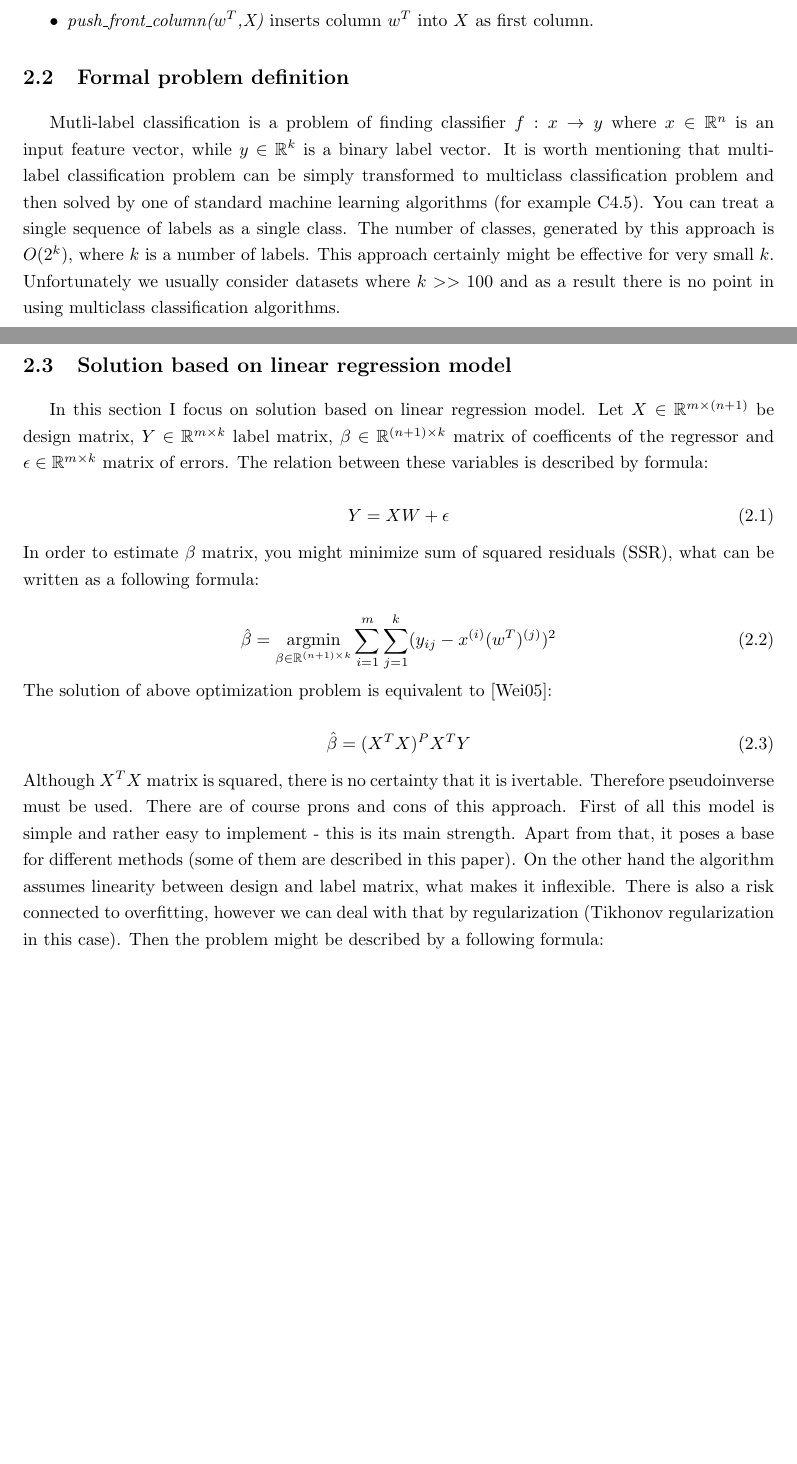
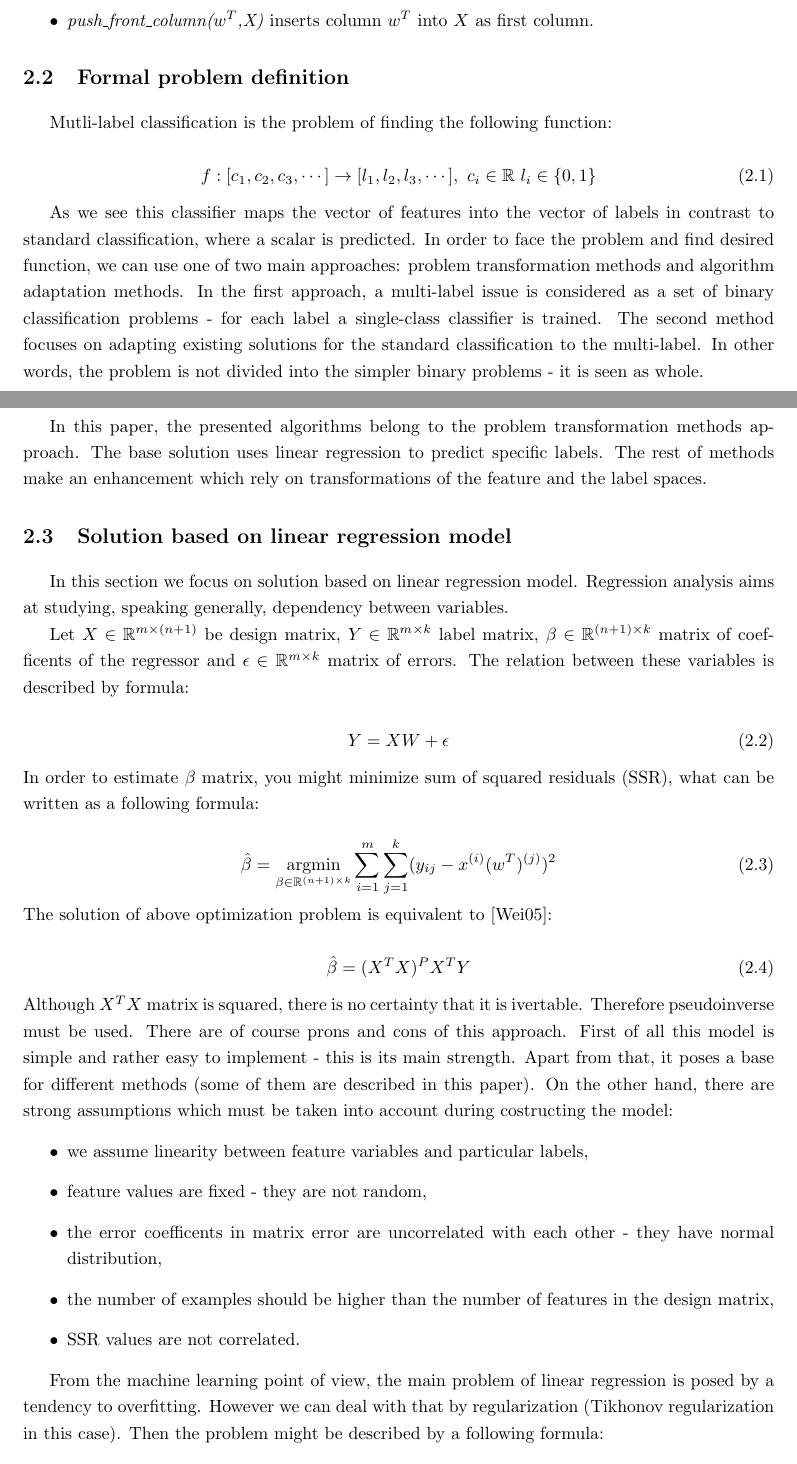
Before and after one commit to mazurekm/Disertation, a LaTeX thesis (main.tex, which reads Chapters/chapter2.tex): two parts of pages 11 and 12 of 30 before the commit and two parts of pages 11 and 12 of 31 after it, joined at a grey line, cut so that both start at the same text, the shorter picture padded with empty space. Compiled offline with pdfLaTeX.

Commit message:
chapter1 and 2 correction

```diff
--- a/Chapters/chapter2.tex
+++ b/Chapters/chapter2.tex
@@ -17,11 +17,21 @@ ehere are also several functions used in this paper, ecspecially in pseudocode s
 \end{itemize}
 
 \section{Formal problem definition}
-Mutli-label classification is a problem of finding classifier $f:x \rightarrow y$ where $x \in \mathbb{R}^n$ is an input feature vector, while $y \in \mathbb{R}^k$ is a binary label vector. It is worth mentioning that multi-label classification problem can be simply transformed to multiclass classification problem and then solved by one of standard machine learning algorithms (for example C4.5). You can treat a single sequence of labels as a single class. The number of classes, generated by this approach is $O(2^k)$, where $k$ is a number of labels. This approach certainly might be effective for very small $k$. Unfortunately we usually consider datasets where $k>>100$ and as a result there is no point in using multiclass classification algorithms.
+Mutli-label classification is the problem of finding the following function:
+
+\begin{equation}\label{eq:def}
+    f: [c_1, c_2, c_3, \cdots] \rightarrow [l_1, l_2, l_3, \cdots], \text{ } c_i \in \mathbb{R} \text{ } l_i \in \{0,1\}
+\end{equation}
+
+As we see this classifier maps the vector of features into the vector of labels in contrast to standard classification, where a scalar is predicted. In order to face the problem and find desired function, we can use one of two main approaches: problem transformation methods and algorithm adaptation methods. In the first approach, a multi-label issue is considered as a set of binary classification problems - for each label a single-class classifier is trained. The second method focuses on adapting existing solutions for the standard classification to the multi-label. In other words, the problem is not divided into the simpler binary problems - it is seen as whole.
+
+In this paper, the presented algorithms belong to the problem transformation methods approach. The base solution uses linear regression to predict specific labels. The rest of methods make an enhancement which rely on transformations of the feature and the label spaces.
 
 \section{Solution based on linear regression model}
 
-In this section I focus on solution based on linear regression model. Let $X \in \mathbb{R}^{m \times  ( n+1 )}$ be design matrix, $Y \in \mathbb{R}^{m \times k}$ label matrix, $\beta \in \mathbb{R}^{(n+1) \times k}$ matrix of coefficents of the regressor and $\epsilon \in \mathbb{R}^{m \times k}$ matrix of errors. The relation between these variables is described by formula:
+In this section we focus on solution based on linear regression model. Regression analysis aims at studying, speaking generally, dependency between variables.
+
+Let $X \in \mathbb{R}^{m \times  ( n+1 )}$ be design matrix, $Y \in \mathbb{R}^{m \times k}$ label matrix, $\beta \in \mathbb{R}^{(n+1) \times k}$ matrix of coefficents of the regressor and $\epsilon \in \mathbb{R}^{m \times k}$ matrix of errors. The relation between these variables is described by formula:
 
 \begin{equation}\label{eq:LR1}
     Y = XW + \epsilon
@@ -36,8 +46,16 @@ The solution of above optimization problem is equivalent to \cite{Weisberg}:
 \begin{equation}\label{eq:LR3}
     \hat{\beta} = (X^TX)^{P}X^TY
 \end{equation}
-Although $X^TX$ matrix is squared, there is no certainty that it is ivertable. Therefore pseudoinverse must be used. There are of course prons and cons of this approach. First of all this model is simple and rather easy to implement - this is its main strength. Apart from that, it poses a base for different methods (some of them are described in this paper). On the other hand the algorithm assumes linearity between design and label matrix, what makes it inflexible.
-There is also a risk connected to overfitting, however we can deal with that by regularization (Tikhonov regularization in this case). Then the problem might be described by a following formula:
+Although $X^TX$ matrix is squared, there is no certainty that it is ivertable. Therefore pseudoinverse must be used. There are of course prons and cons of this approach. First of all this model is simple and rather easy to implement - this is its main strength. Apart from that, it poses a base for different methods (some of them are described in this paper). On the other hand, there are strong assumptions which must be taken into account during costructing the model:
+\begin{itemize}
+    \item we assume linearity between feature variables and particular labels,
+    \item feature values are fixed - they are not random,
+    \item the error coefficents in matrix error are uncorrelated with each other - they have normal distribution,
+    \item the number of examples should be higher than the number of features in the design matrix,
+    \item SSR values are not correlated.
+\end{itemize}
+
+From the machine learning point of view, the main problem of linear regression is posed by a tendency to overfitting. However we can deal with that by regularization (Tikhonov regularization in this case). Then the problem might be described by a following formula:
 
 \begin{equation}\label{eq:LR2}
     \hat{\beta} = \argmin_{\beta \in \mathbb{R}^{(n+1) \times k}}\left[\sum\limits_{i=1}^{m}\sum\limits_{j=1}^{k}(y_{ij}-x^{(i)}(w^T)^{(j)})^2 + \lambda\sum\limits_{i=1}^{n}\sum\limits_{j=1}^{k}w_{ij}^2\right]
--- a/main.tex
+++ b/main.tex
@@ -18,7 +18,7 @@
 
 \authortitle{}
 \author{Michał Mazurek}
-\title{Effective and scalable algorithms of multi-label classification based on transformation of attributes and labels spaces}
+\title{Efficient and scalable algorithms of multi-label classification based on transformation of attributes and labels spaces}
 \ppsupervisor{~dr~inż.~Krzysztof Dembczyński}
 \ppyear{2016}
 
```
Also changed, not shown: Chapters/chapter1.tex (+6 -11 lines).
